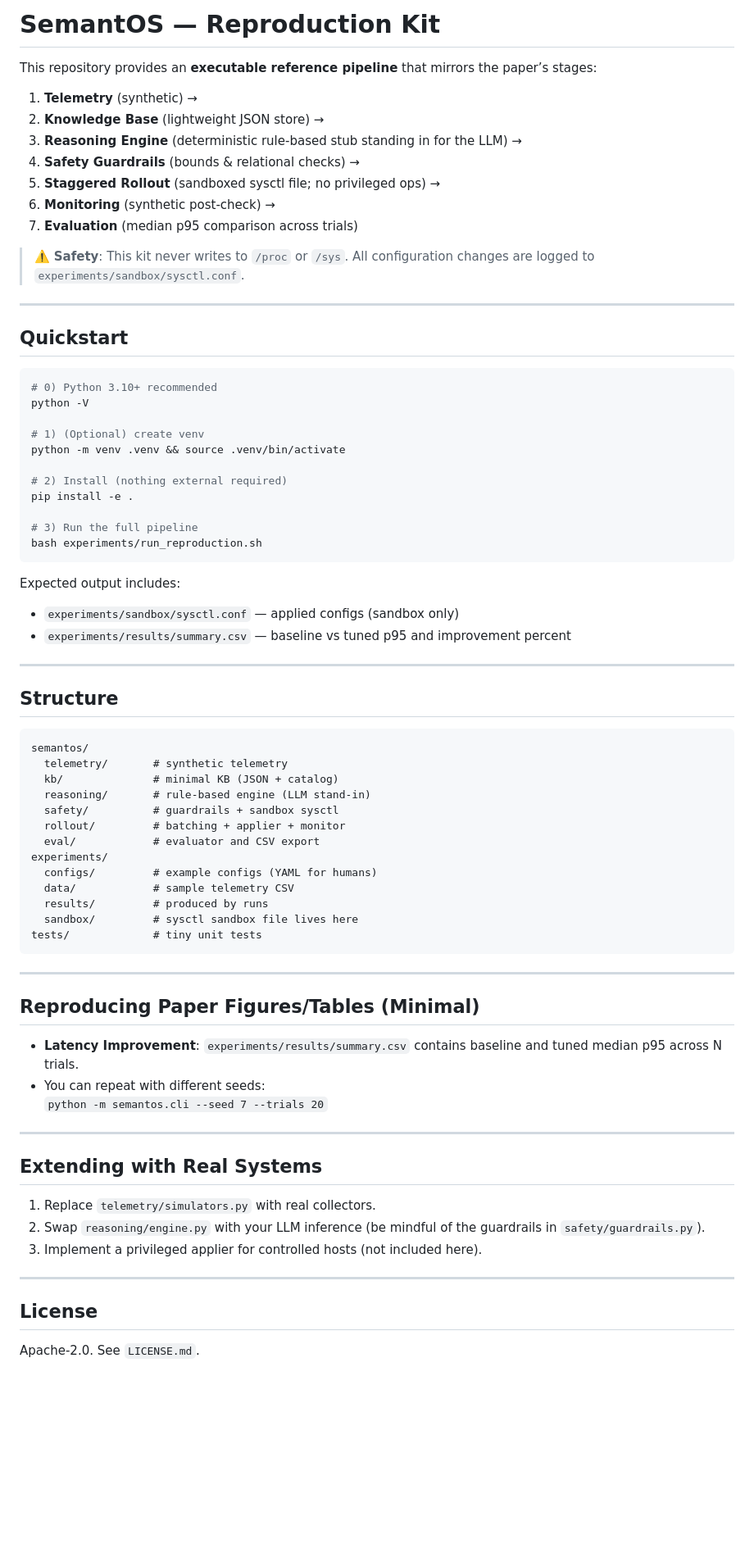
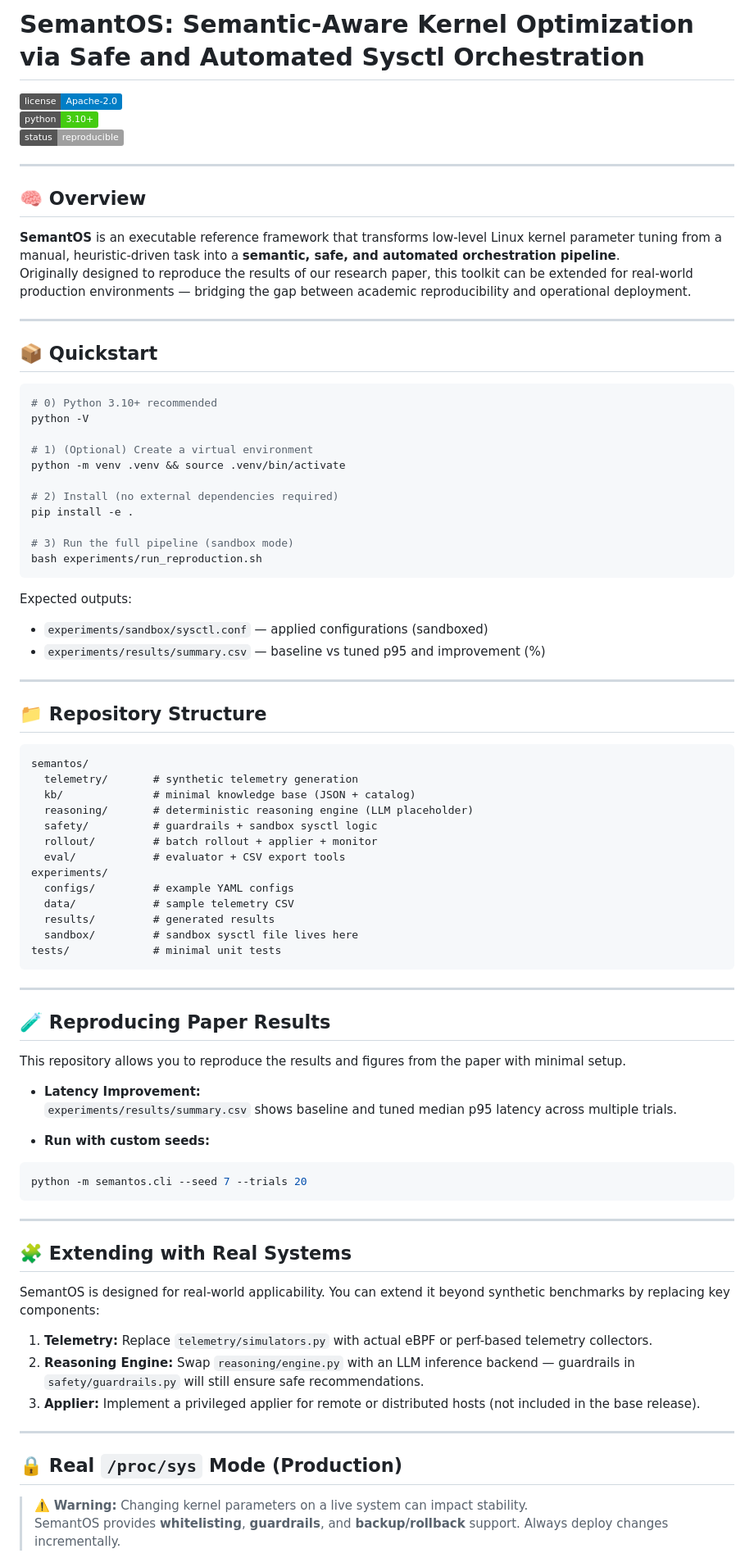
Before and after one commit to leemgs/semantos, a Markdown page: README.md, the part around one of its changes. Shown at 82% size. Drawn GitHub-style; badges without logos; blank space fills up the shorter version.

Commit message:
Revise README for project name and clarity
Updated README to reflect project name change and enhanced overview. Improved sections on quickstart, reproducing results, and extending with real systems.

````diff
--- a/README.md
+++ b/README.md
@@ -1,78 +1,86 @@
-# SemantOS — Reproduction Kit
+# SemantOS: Semantic-Aware Kernel Optimization via Safe and Automated Sysctl Orchestration
 
-This repository provides an **executable reference pipeline** that mirrors the paper’s stages:
-
-1. **Telemetry** (synthetic) →
-2. **Knowledge Base** (lightweight JSON store) →
-3. **Reasoning Engine** (deterministic rule-based stub standing in for the LLM) →
-4. **Safety Guardrails** (bounds & relational checks) →
-5. **Staggered Rollout** (sandboxed sysctl file; no privileged ops) →
-6. **Monitoring** (synthetic post-check) →
-7. **Evaluation** (median p95 comparison across trials)
-
-> ⚠️ **Safety**: This kit never writes to `/proc` or `/sys`. All configuration changes are logged to `experiments/sandbox/sysctl.conf`.
+[![License](https://img.shields.io/badge/license-Apache--2.0-blue.svg)](./LICENSE.md)
+[![Python](https://img.shields.io/badge/python-3.10%2B-brightgreen.svg)](#quickstart)
+[![Status](https://img.shields.io/badge/status-reproducible-lightgrey.svg)](#reproducing-paper-results)
 
 ---
 
-## Quickstart
+## 🧠 Overview
+
+**SemantOS** is an executable reference framework that transforms low-level Linux kernel parameter tuning from a manual, heuristic-driven task into a **semantic, safe, and automated orchestration pipeline**.
+Originally designed to reproduce the results of our research paper, this toolkit can be extended for real-world production environments — bridging the gap between academic reproducibility and operational deployment.
+
+---
+
+## 📦 Quickstart
 
 ```bash
 # 0) Python 3.10+ recommended
 python -V
 
-# 1) (Optional) create venv
+# 1) (Optional) Create a virtual environment
 python -m venv .venv && source .venv/bin/activate
 
-# 2) Install (nothing external required)
+# 2) Install (no external dependencies required)
 pip install -e .
 
-# 3) Run the full pipeline
+# 3) Run the full pipeline (sandbox mode)
 bash experiments/run_reproduction.sh
 ```
 
-Expected output includes:
-- `experiments/sandbox/sysctl.conf` — applied configs (sandbox only)
-- `experiments/results/summary.csv` — baseline vs tuned p95 and improvement percent
+Expected outputs:
+- `experiments/sandbox/sysctl.conf` — applied configurations (sandboxed)
+- `experiments/results/summary.csv` — baseline vs tuned p95 and improvement (%)
 
 ---
 
-## Structure
+## 📁 Repository Structure
 
 ```
 semantos/
-  telemetry/       # synthetic telemetry
-  kb/              # minimal KB (JSON + catalog)
-  reasoning/       # rule-based engine (LLM stand-in)
-  safety/          # guardrails + sandbox sysctl
-  rollout/         # batching + applier + monitor
-  eval/            # evaluator and CSV export
+  telemetry/       # synthetic telemetry generation
+  kb/              # minimal knowledge base (JSON + catalog)
+  reasoning/       # deterministic reasoning engine (LLM placeholder)
+  safety/          # guardrails + sandbox sysctl logic
+  rollout/         # batch rollout + applier + monitor
+  eval/            # evaluator + CSV export tools
 experiments/
-  configs/         # example configs (YAML for humans)
+  configs/         # example YAML configs
   data/            # sample telemetry CSV
-  results/         # produced by runs
-  sandbox/         # sysctl sandbox file lives here
-tests/             # tiny unit tests
+  results/         # generated results
+  sandbox/         # sandbox sysctl file lives here
+tests/             # minimal unit tests
 ```
 
 ---
 
-## Reproducing Paper Figures/Tables (Minimal)
+## 🧪 Reproducing Paper Results
 
-- **Latency Improvement**: `experiments/results/summary.csv` contains baseline and tuned median p95 across N trials.
-- You can repeat with different seeds:
-  `python -m semantos.cli --seed 7 --trials 20`
+This repository allows you to reproduce the results and figures from the paper with minimal setup.
+
+- **Latency Improvement:**
+  `experiments/results/summary.csv` shows baseline and tuned median p95 latency across multiple trials.
+
+- **Run with custom seeds:**
+```bash
+python -m semantos.cli --seed 7 --trials 20
+```
 
 ---
 
-## Extending with Real Systems
+## 🧩 Extending with Real Systems
 
-1. Replace `telemetry/simulators.py` with real collectors.
-2. Swap `reasoning/engine.py` with your LLM inference (be mindful of the guardrails in `safety/guardrails.py`).
-3. Implement a privileged applier for controlled hosts (not included here).
+SemantOS is designed for real-world applicability. You can extend it beyond synthetic benchmarks by replacing key components:
+
+1. **Telemetry:** Replace `telemetry/simulators.py` with actual eBPF or perf-based telemetry collectors.
+2. **Reasoning Engine:** Swap `reasoning/engine.py` with an LLM inference backend — guardrails in `safety/guardrails.py` will still ensure safe recommendations.
+3. **Applier:** Implement a privileged applier for remote or distributed hosts (not included in the base release).
 
 ---
 
-## License
+## 🔒 Real `/proc/sys` Mode (Production)
 
-Apache-2.0. See `LICENSE.md`.
+> ⚠️ **Warning:** Changing kernel parameters on a live system can impact stability.
+> SemantOS provides **whitelisting**, **guardrails**, and **backup/rollback** support. Always deploy changes incrementally.
 
````
Also changed, not shown: other parts of README.md (+39 -17 lines).
